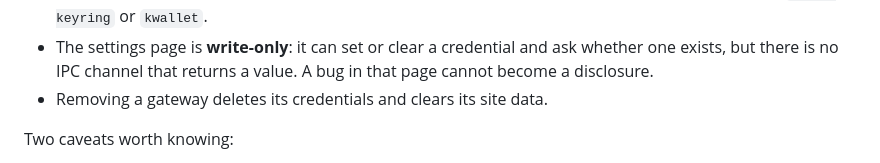
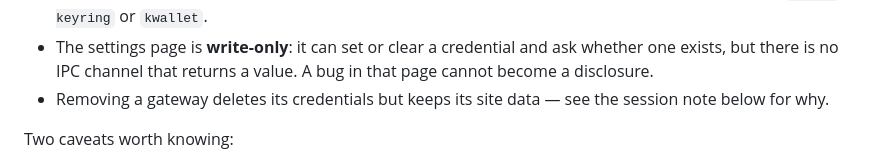
Before and after one commit to azuretek/claw-desktop, a Markdown page: README.md, the part around the change. Drawn GitHub-style.

Commit message:
desktop: correct a stale line about removing a gateway clearing site data

```diff
--- a/README.md
+++ b/README.md
@@ -89,7 +89,8 @@ Storage:
 - The settings page is **write-only**: it can set or clear a credential and ask
   whether one exists, but there is no IPC channel that returns a value. A bug in
   that page cannot become a disclosure.
-- Removing a gateway deletes its credentials and clears its site data.
+- Removing a gateway deletes its credentials but keeps its site data — see the
+  session note below for why.
 
 Two caveats worth knowing:
 
```
